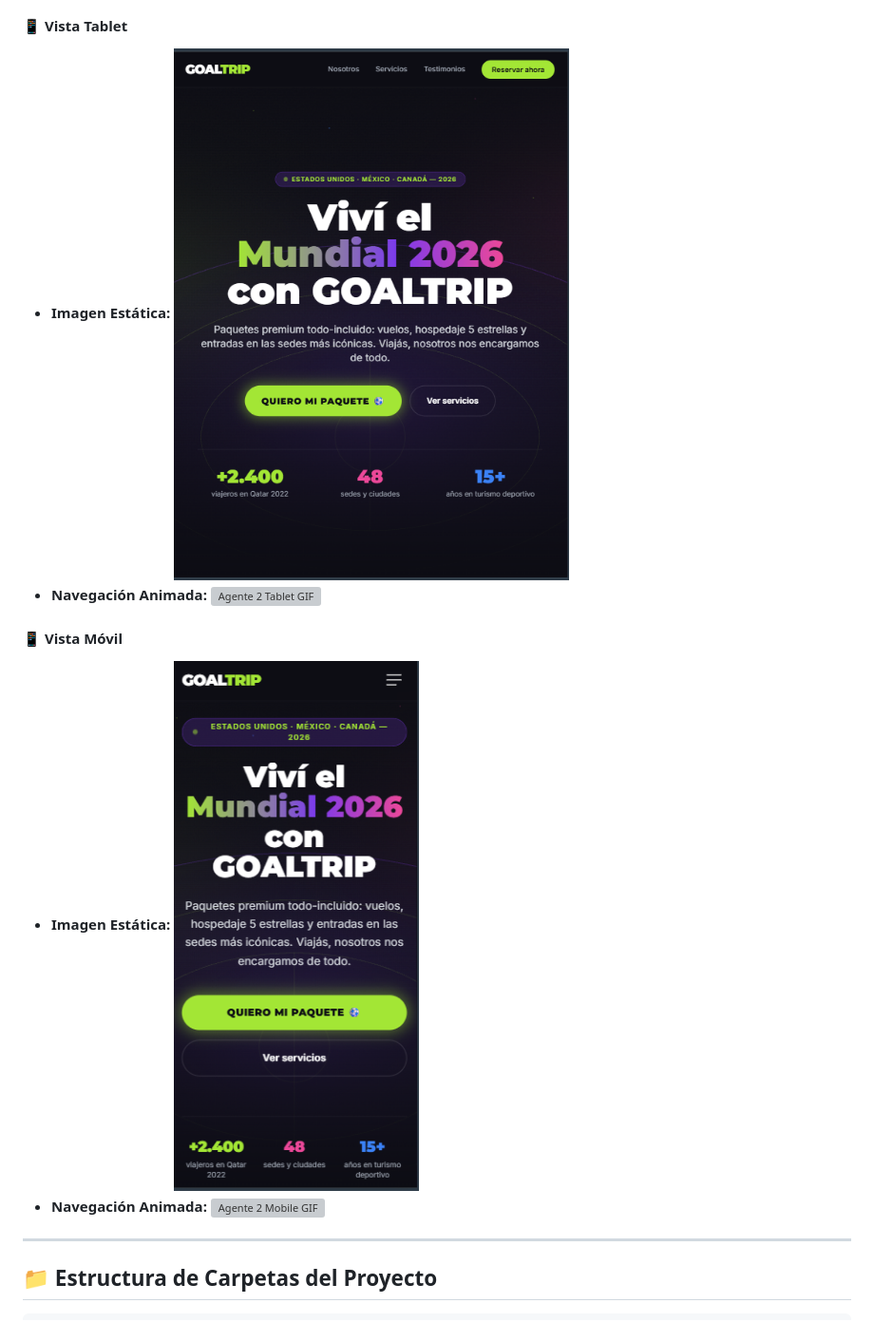
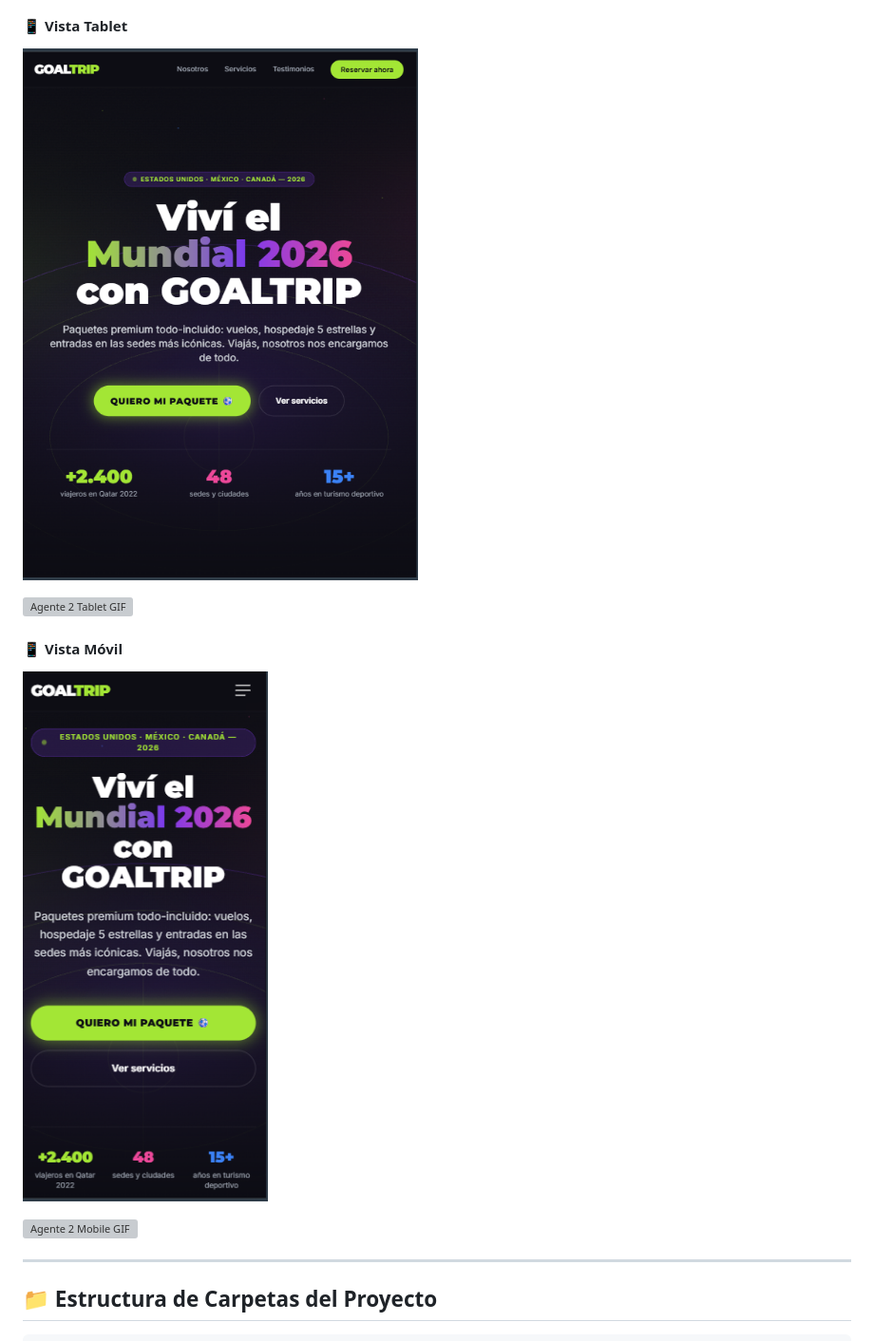
Before and after one commit to LorenaCoheneBaez/PFO2_coheneBaez, a Markdown page: README.md, the part around one of its changes. Shown at 95% size. Rendered like a GitHub page; grey boxes are pictures that could not be loaded.

```diff
--- a/README.md
+++ b/README.md
@@ -109,15 +110,14 @@ Vista general de la interfaz unificada:
   ![Agente 2 Full GIF](./img/agente2_claude/agente2_full_gif.gif)
 
 #### 📱 Vista Tablet
-* **Imagen Estática:**
   ![Agente 2 Tablet PNG](./img/agente2_claude/agente2_tablet.png)
-* **Navegación Animada:**
+
   ![Agente 2 Tablet GIF](./img/agente2_claude/agente2_tablet_gif.gif)
 
 #### 📱 Vista Móvil
-* **Imagen Estática:**
+
   ![Agente 2 Mobile PNG](./img/agente2_claude/agente2_mobile.png)
-* **Navegación Animada:**
+
   ![Agente 2 Mobile GIF](./img/agente2_claude/agente2_mobile_gif.gif)
 
 ---
```
Also changed, not shown: other parts of README.md (+9 -8 lines).
